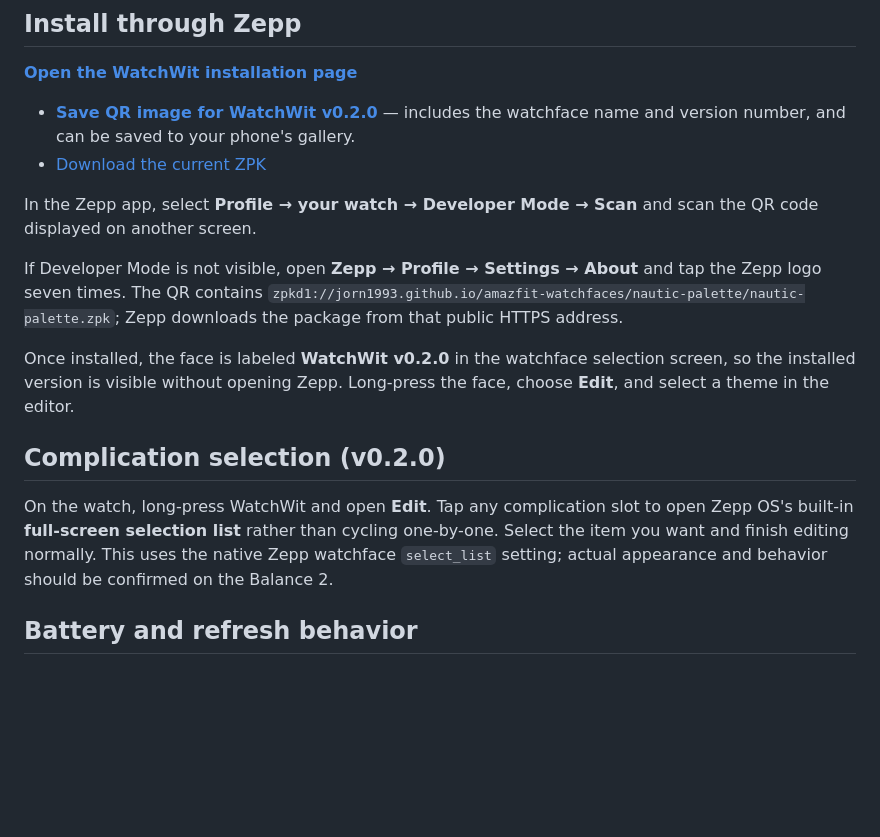
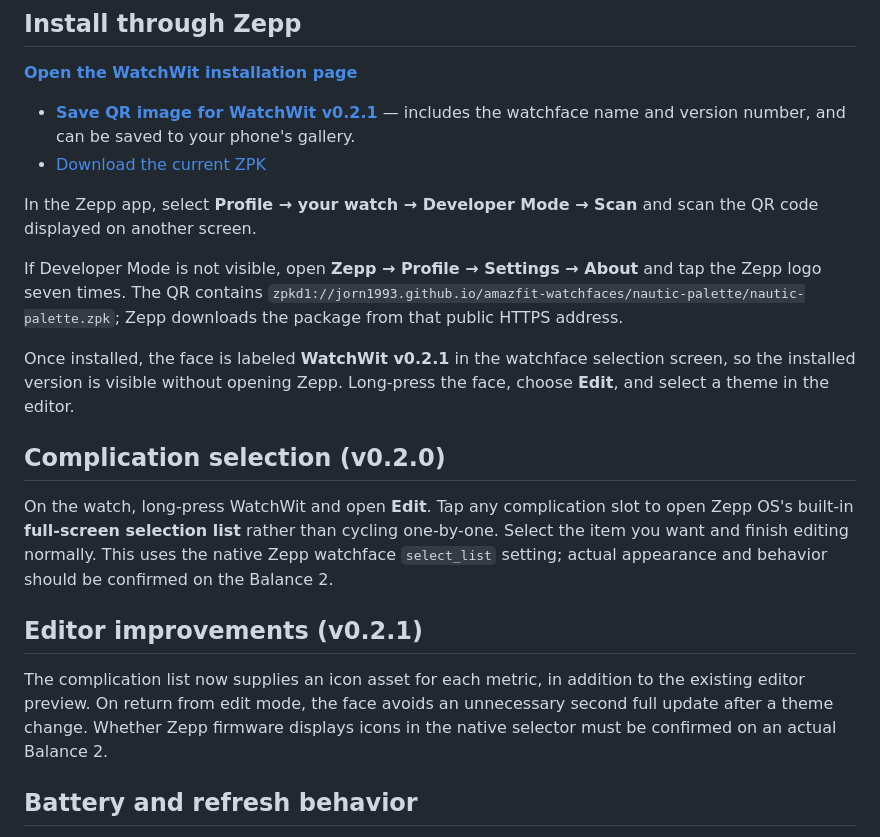
Before and after one commit to Jorn1993/amazfit-watchfaces, a Markdown page: README.md, the part around the change. Drawn GitHub-style; blank space fills up the shorter version.

Commit message:
docs: WatchWit 0.2.1 icon selection and edit exit performance

```diff
--- a/README.md
+++ b/README.md
@@ -29,18 +29,22 @@ The package reuses byte-for-byte identical generated bitmaps without altering th
 
 **[Open the WatchWit installation page](https://jorn1993.github.io/amazfit-watchfaces/)**
 
-- **[Save QR image for WatchWit v0.2.0](https://jorn1993.github.io/amazfit-watchfaces/nautic-palette/WatchWit-v0.2.0-QR.png)** — includes the watchface name and version number, and can be saved to your phone's gallery.
+- **[Save QR image for WatchWit v0.2.1](https://jorn1993.github.io/amazfit-watchfaces/nautic-palette/WatchWit-v0.2.1-QR.png)** — includes the watchface name and version number, and can be saved to your phone's gallery.
 - [Download the current ZPK](https://jorn1993.github.io/amazfit-watchfaces/nautic-palette/nautic-palette.zpk)
 
 In the Zepp app, select **Profile → your watch → Developer Mode → Scan** and scan the QR code displayed on another screen.
 
 If Developer Mode is not visible, open **Zepp → Profile → Settings → About** and tap the Zepp logo seven times. The QR contains `zpkd1://jorn1993.github.io/amazfit-watchfaces/nautic-palette/nautic-palette.zpk`; Zepp downloads the package from that public HTTPS address.
 
-Once installed, the face is labeled **WatchWit v0.2.0** in the watchface selection screen, so the installed version is visible without opening Zepp. Long-press the face, choose **Edit**, and select a theme in the editor.
+Once installed, the face is labeled **WatchWit v0.2.1** in the watchface selection screen, so the installed version is visible without opening Zepp. Long-press the face, choose **Edit**, and select a theme in the editor.
 
 ## Complication selection (v0.2.0)
 
 On the watch, long-press WatchWit and open **Edit**. Tap any complication slot to open Zepp OS's built-in **full-screen selection list** rather than cycling one-by-one. Select the item you want and finish editing normally. This uses the native Zepp watchface `select_list` setting; actual appearance and behavior should be confirmed on the Balance 2.
+
+## Editor improvements (v0.2.1)
+
+The complication list now supplies an icon asset for each metric, in addition to the existing editor preview. On return from edit mode, the face avoids an unnecessary second full update after a theme change. Whether Zepp firmware displays icons in the native selector must be confirmed on an actual Balance 2.
 
 ## Battery and refresh behavior
 
```
